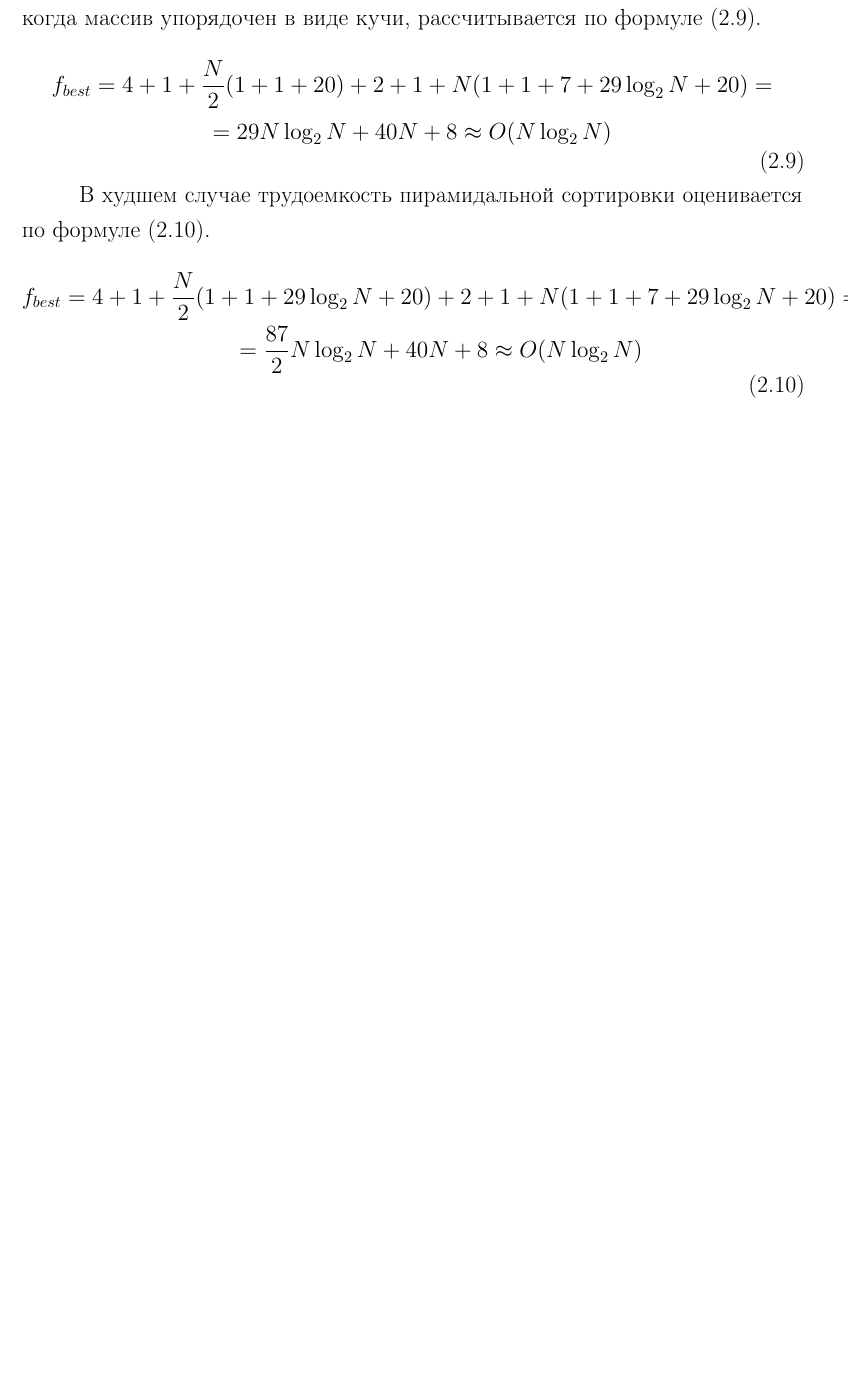
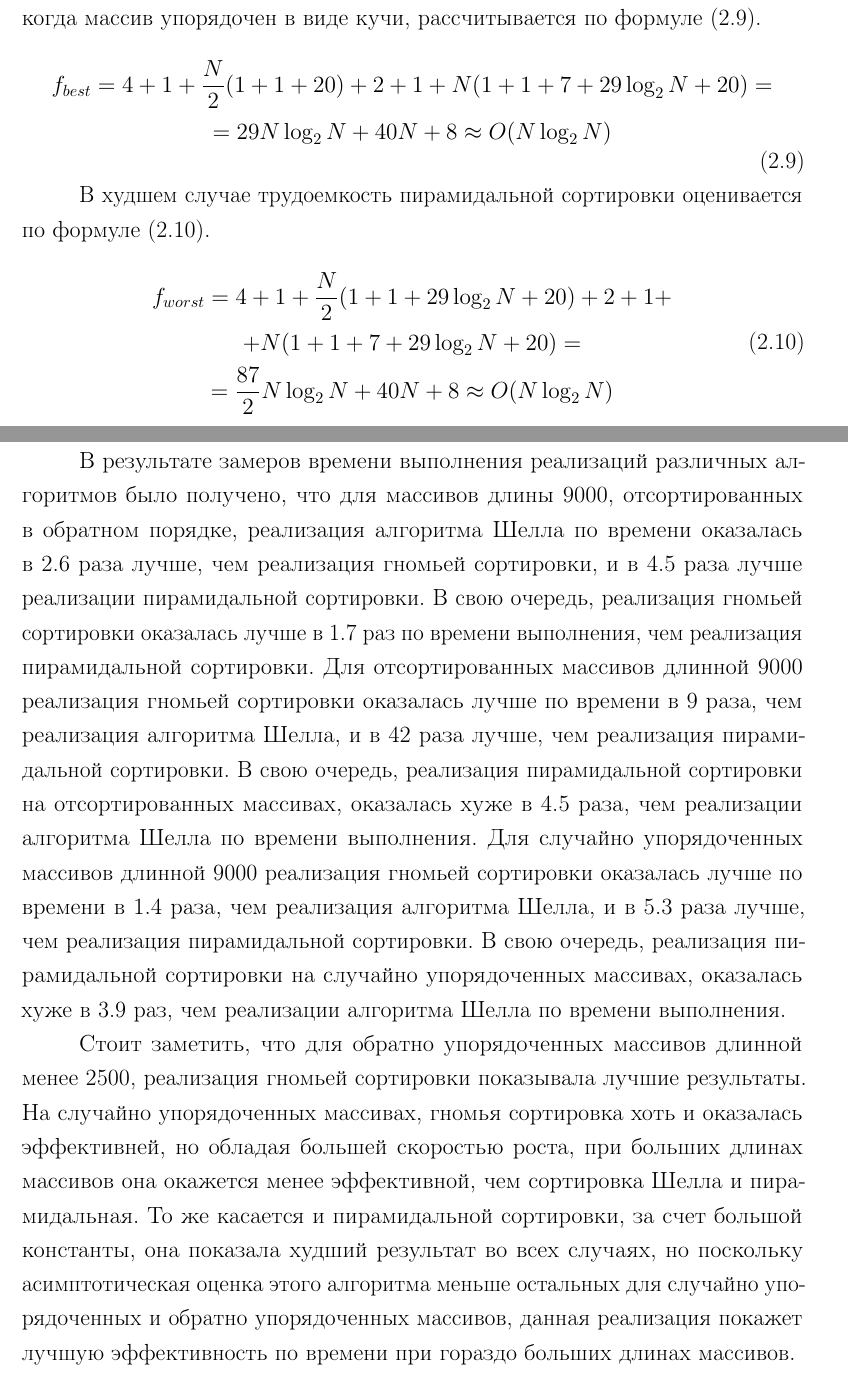
Before and after one commit to BuldakovMikhail/aa, a LaTeX document (lab_03/docs/lab_03.tex, which reads lab_03/docs/05-design.tex, lab_03/docs/07-research.tex): part of page 14 of 27 before the commit and two parts of pages 14 and 27 of 28 after it, the two joined at a grey line, cut so that both start at the same text, the shorter picture padded with empty space. Compiled offline with pdfLaTeX.

Commit message:
research

```diff
--- a/lab_03/docs/05-design.tex
+++ b/lab_03/docs/05-design.tex
@@ -170,7 +170,8 @@
 \begin{equation}
 	\label{eq:heap_worst}
 	\begin{gathered}
-		f_{best} = 4 + 1 + \frac{N}{2}(1 + 1 + 29 \log_{2}N + 20) + 2 + 1 + N (1 + 1 + 7 + 29 \log_{2}N + 20) = \\
+		f_{worst} = 4 + 1 + \frac{N}{2}(1 + 1 + 29 \log_{2}N + 20) + 2 + 1 +\\
+		+ N (1 + 1 + 7 + 29 \log_{2}N + 20) = \\
 		= \frac{87}{2} N \log_{2}N + 40N + 8 \approx O(N \log_{2}N)
 	\end{gathered}
 \end{equation}
--- a/lab_03/docs/07-research.tex
+++ b/lab_03/docs/07-research.tex
@@ -164,3 +164,18 @@
 {h} % Положение рисунка (см. figure из пакета float)
 {1\textwidth} % Ширина рисунка
 {Сравнение реализаций алгоритмов по времени выполнения на случайно упорядоченных массивах} % Подпись рисунка
+
+\clearpage
+
+\section*{Вывод}
+
+В результате замеров времени выполнения реализаций различных алгоритмов было получено, что для массивов длины 9000, отсортированных в обратном порядке, реализация алгоритма Шелла по времени оказалась в 2.6 раза лучше, чем реализация гномьей сортировки, и в 4.5 раза лучше реализации пирамидальной сортировки.
+В свою очередь, реализация гномьей сортировки оказалась лучше в 1.7 раз по времени выполнения, чем реализация пирамидальной сортировки.
+Для отсортированных массивов длинной 9000 реализация гномьей сортировки оказалась лучше по времени в 9 раза, чем реализация алгоритма Шелла, и в 42 раза лучше, чем реализация пирамидальной сортировки.
+В свою очередь, реализация пирамидальной сортировки на отсортированных массивах, оказалась хуже в 4.5 раза, чем реализации алгоритма Шелла по времени выполнения.
+Для случайно упорядоченных массивов длинной 9000 реализация гномьей сортировки оказалась лучше по времени в 1.4 раза, чем реализация алгоритма Шелла, и в 5.3 раза лучше, чем реализация пирамидальной сортировки.
+В свою очередь, реализация пирамидальной сортировки на случайно упорядоченных массивах, оказалась хуже в 3.9 раз, чем реализации алгоритма Шелла по времени выполнения.
+
+Стоит заметить, что для обратно упорядоченных массивов длинной менее 2500, реализация гномьей сортировки показывала лучшие результаты.
+На случайно упорядоченных массивах, гномья сортировка хоть и оказалась эффективней, но обладая большей скоростью роста, при больших длинах массивов она окажется менее эффективной, чем сортировка Шелла и пирамидальная.
+То же касается и пирамидальной сортировки, за счет большой константы, она показала худший результат во всех случаях, но поскольку асимптотическая оценка этого алгоритма меньше остальных для случайно упорядоченных и обратно упорядоченных массивов, данная реализация покажет лучшую эффективность по времени при гораздо больших длинах массивов.
```
Also changed, not shown: lab_03/docs/lab_03.pdf, lab_03/docs/05-design.tex (2 more changed lines), 1 other file.
